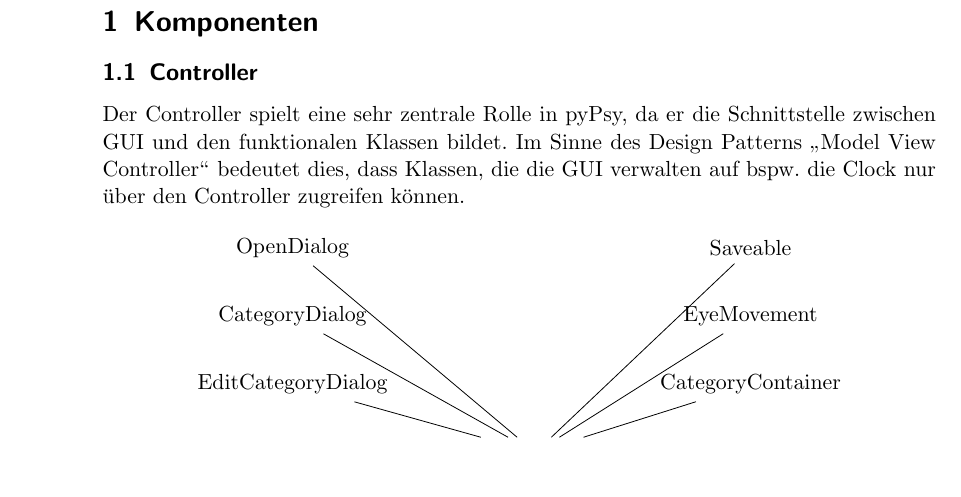
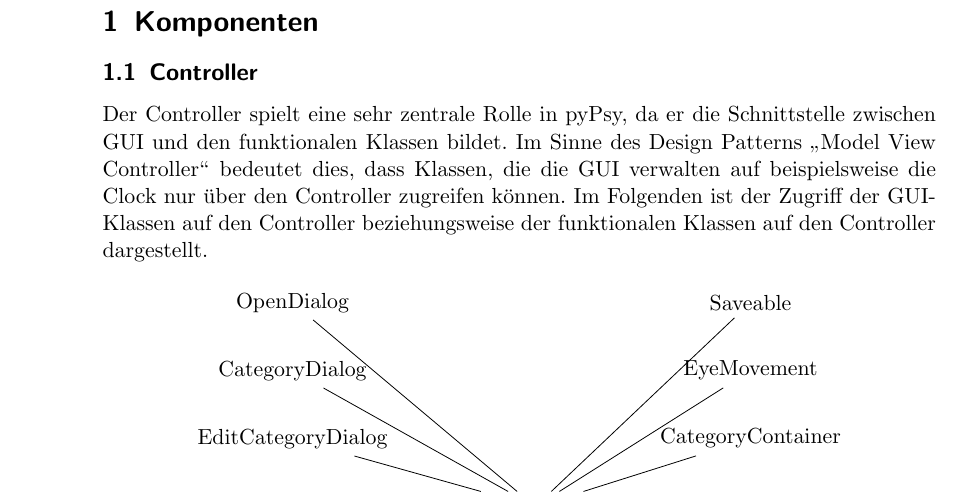
Before and after one commit to KopierKatze/FixCat, a LaTeX document (doc/entwicklerdoku_draft.tex): part of page 3 of 6, cut so that both start at the same text, the shorter picture padded with empty space. Compiled offline with pdfLaTeX.

Commit message:
little adjustments...

```diff
--- a/doc/entwicklerdoku_draft.tex
+++ b/doc/entwicklerdoku_draft.tex
@@ -23,7 +23,7 @@
 \newpage
 \section{Komponenten}
 \subsection{Controller}
-  Der Controller spielt eine sehr zentrale Rolle in pyPsy, da er die Schnittstelle zwischen GUI und den funktionalen Klassen bildet. Im Sinne des Design Patterns "`Model View Controller"' bedeutet dies, dass Klassen, die die GUI verwalten auf bspw. die Clock nur über den Controller zugreifen können.
+  Der Controller spielt eine sehr zentrale Rolle in pyPsy, da er die Schnittstelle zwischen GUI und den funktionalen Klassen bildet. Im Sinne des Design Patterns "`Model View Controller"' bedeutet dies, dass Klassen, die die GUI verwalten auf beispielsweise die Clock nur über den Controller zugreifen können. Im Folgenden ist der Zugriff der GUI-Klassen auf den Controller beziehungsweise der funktionalen Klassen auf den Controller dargestellt.
   \begin{figure}[ht]
     \begin{center}
     \begin{tikzpicture}[auto, node distance=1.2cm]
```
